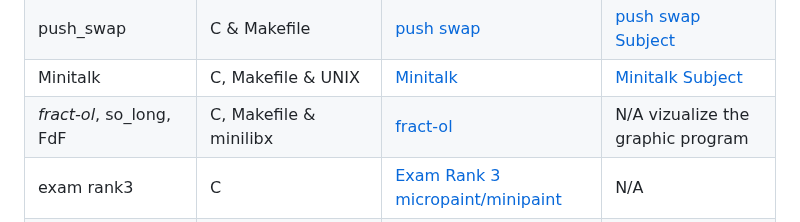
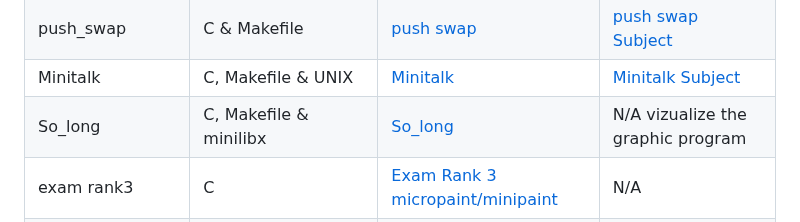
Before and after one commit to Jsarda42/42Cursus, a Markdown page: 42Core/README.md, the part around the change. Rendered like a GitHub page.

```diff
--- a/42Core/README.md
+++ b/42Core/README.md
@@ -62,9 +62,9 @@ Find your own solutions, and if you are inspired with mine im gladd 😉
       <td><a href="./Minitalk/Subject.pdf">Minitalk Subject</a></td>
     </tr>
     <tr>
-      <td><i>fract-ol</i>, so_long, FdF</td>
+      <td>So_long</td>
       <td>C, Makefile & minilibx</td>
-      <td><a href="fract-ol">fract-ol</a></td>
+      <td><a href="So_long">So_long</a></td>
       <td>N/A vizualize the graphic program</td>
     </tr>
     <tr>
```
